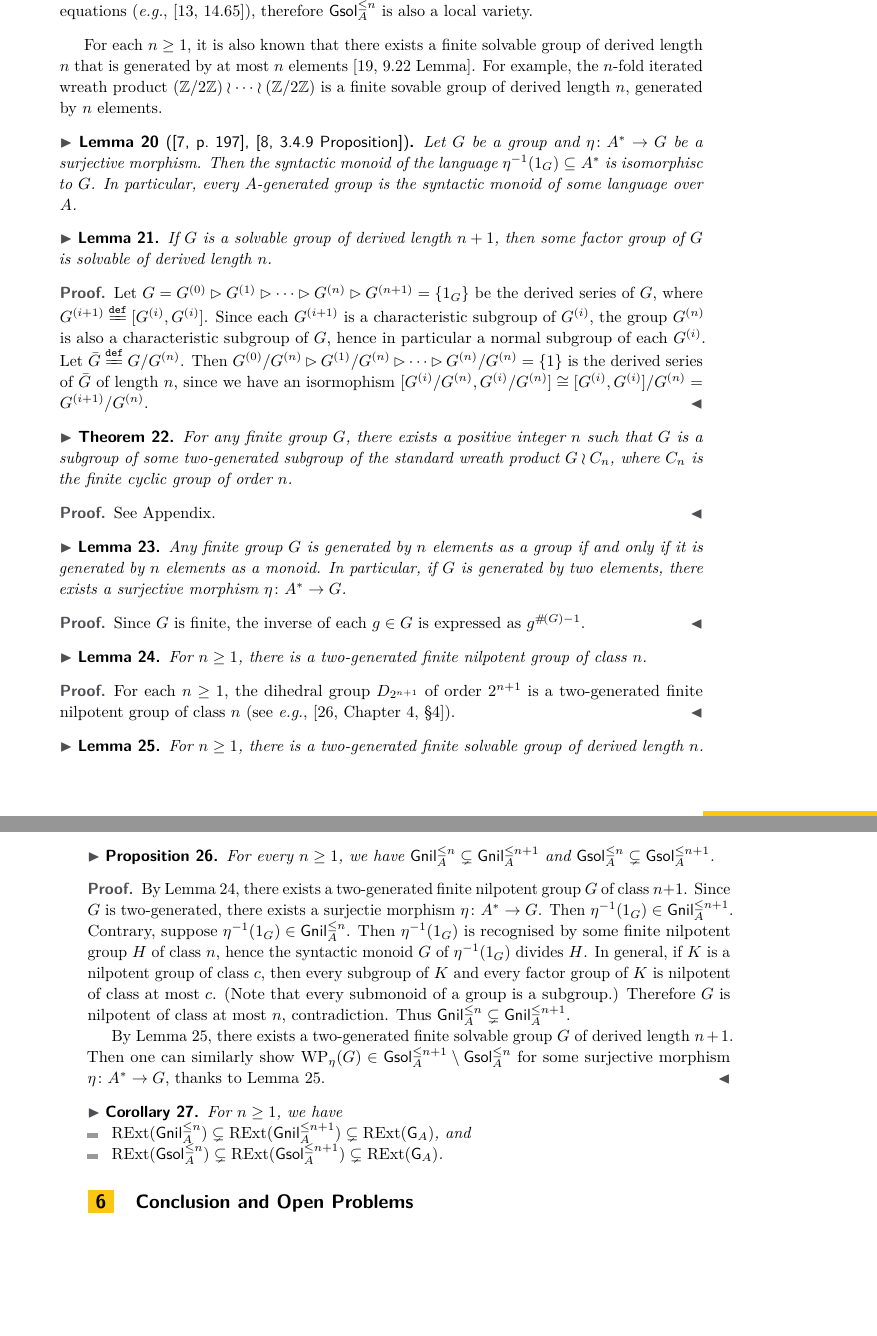
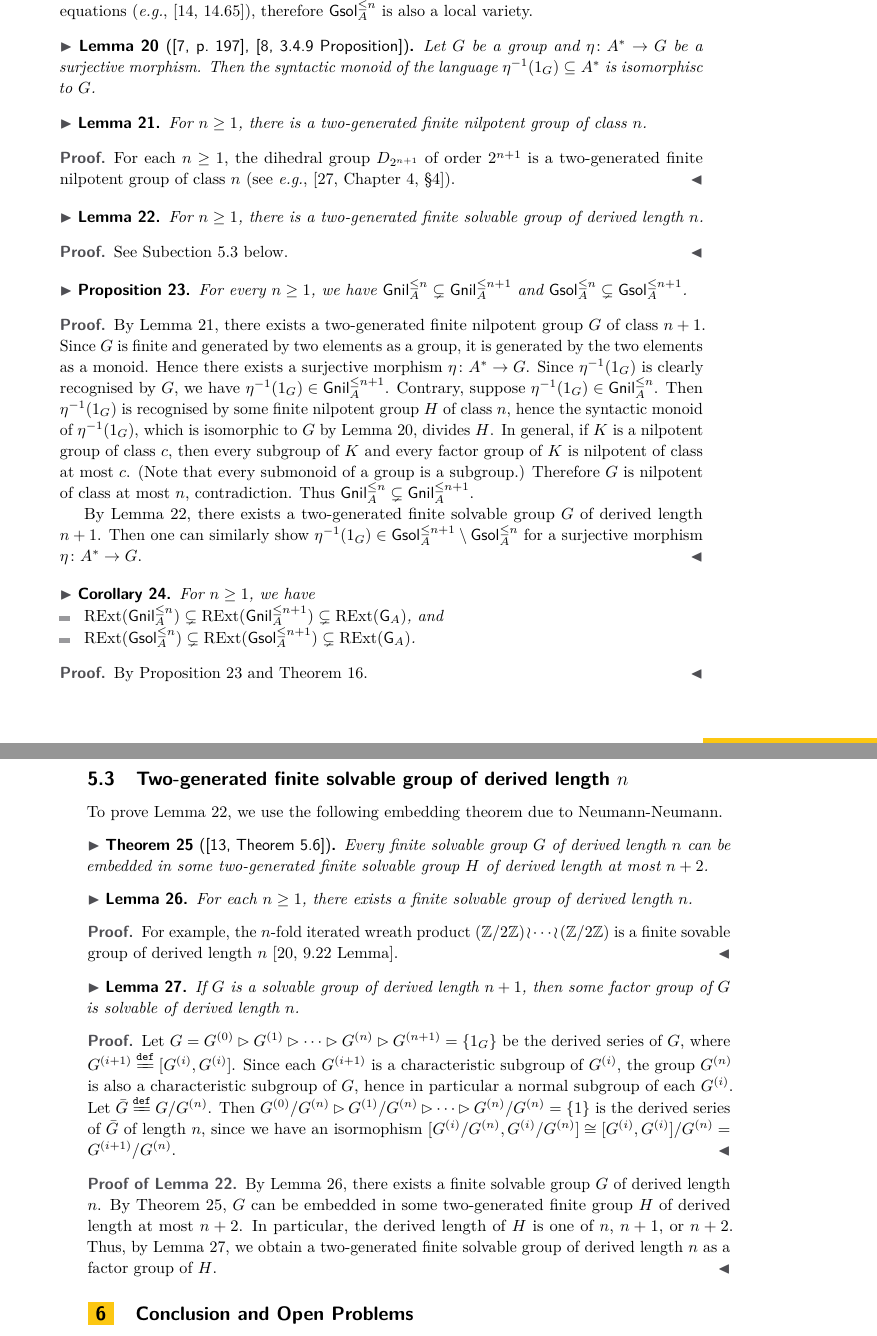
Before and after one commit to sinya8282/sfmeasure, a LaTeX paper (paper.tex, which reads group.tex): two parts of pages 9 and 10 of 12, joined at a grey line, cut so that both start at the same text, the shorter picture padded with empty space. Compiled offline with pdfLaTeX.

Commit message:
temporarily finished

```diff
--- a/group.tex
+++ b/group.tex
@@ -95,11 +98,19 @@ where \(\hat{\eta}\colon \widehat{A^*} \to M_L\) is the composition of \(\eta\)
 %is a finite nilpotent group of class \(n - 1\), generated by \(n\) elements~\cite[Exercise 5.44.(ii)]{rotman-GTM148}.
 %Therefore \(\gnil_A^{\leq n} \subsetneq \gnil_A^{\leq n + 1}\) for each \(n < \card{A}\).
 
-For each \(n \geq 1\), it is also known that there exists a finite solvable group of derived length \(n\)
-that is generated by at most \(n\) elements~\cite[9.22 Lemma]{rose-group}.
-For example, the \(n\)-fold iterated wreath product \((\integer / 2 \integer) \wr \dotsb \wr (\integer / 2 \integer)\)
-is a finite sovable group of derived length \(n\), generated by \(n\) elements.
+%For each \(n \geq 1\), it is also known that there exists a finite solvable group of derived length \(n\)
+%that is generated by at most \(n\) elements~\cite[9.22 Lemma]{rose-group}.
+%For example, the \(n\)-fold iterated wreath product \((\integer / 2 \integer) \wr \dotsb \wr (\integer / 2 \integer)\)
+%is a finite sovable group of derived length \(n\), generated by \(n\) elements.
 %Therefore \(\gsol_A^{\leq n} \subsetneq \gsol_A^{\leq n + 1}\) for each \(n < \card{A}\).
+
+%\begin{lemma}\label{lem:two-gen}
+%  Any finite group \(G\) is generated by \(n\) elements as a group if and only if it is generated by \(n\) elements as a monoid.
+%  In particular, if \(G\) is generated by two elements, there exists a surjective morphism \(\eta\colon A^* \to G\).
+%\end{lemma}
+%\begin{proof}
+%  Since \(G\) is finite, the inverse of each \(g \in G\) is expressed as \(g^{\card{G} - 1}\).
+%\end{proof}
 
 %Let \(G\) be a group and \(\eta\colon A^* \to G\) be a surjective morphism.
 %The \emph{word problem} \(\WP_\eta(G)\) of \(G\) (with respect to \(\eta\))
@@ -108,10 +119,82 @@ is a finite sovable group of derived length \(n\), generated by \(n\) elements.
   Let \(G\) be a group and \(\eta\colon A^* \to G\) be a surjective morphism.
   Then the syntactic monoid of the language \(\eta^{-1}(1_G) \subseteq A^*\) is isomorphisc to \(G\).
   %Then the syntactic monoid of \(\WP_\eta(G)\) is isomorphisc to \(G\).
-  In particular, every \(A\)-generated group is the syntactic monoid of some language over \(A\).
+  %In particular, every \(A\)-generated group is the syntactic monoid of some language over \(A\).
 \end{lemma}
 
-\begin{lemma}
+\begin{lemma}\label{lem:two-gen-nilpotent}
+  For \(n \geq 1\), there is a two-generated finite nilpotent group of class \(n\).
+\end{lemma}
+\begin{proof}
+  For each \(n \geq 1\), the dihedral group \(D_{2^{n + 1}}\) of order \(2^{n + 1}\)
+  is a two-generated finite nilpotent group of class \(n\) (see \eg, \cite[Chapter 4, \S 4]{suzuki-2-ja}).
+\end{proof}
+
+\begin{lemma}\label{lem:two-gen-solvable}
+  For \(n \geq 1\), there is a two-generated finite solvable group of derived length \(n\).
+\end{lemma}
+\begin{proof}
+  See Subection~\ref{subsec:solvable} below.
+\end{proof}
+
+\begin{proposition}\label{prop:strict}
+  For every \(n \geq 1\), we have \(\gnil_A^{\leq n} \subsetneq \gnil_A^{\leq n + 1}\) and \(\gsol_A^{\leq n} \subsetneq \gsol_A^{\leq n + 1}\).
+\end{proposition}
+\begin{proof}
+  By Lemma~\ref{lem:two-gen-nilpotent}, there exists a two-generated finite nilpotent group \(G\) of class \(n + 1\).
+  Since \(G\) is finite and generated by two elements as a group, it is generated by the two elements as a monoid.
+  Hence there exists a surjective morphism \(\eta\colon A^* \to G\).
+  Since \(\eta^{-1}(1_G)\) is clearly recognised by \(G\), we have \(\eta^{-1}(1_G) \in \gnil_A^{\leq n + 1}\).
+  Contrary, suppose \(\eta^{-1}(1_G) \in \gnil_A^{\leq n}\).
+  Then \(\eta^{-1}(1_G)\) is recognised by some finite nilpotent group \(H\) of class \(n\),
+  hence the syntactic monoid of \(\eta^{-1}(1_G)\), which is isomorphic to \(G\) by Lemma~\ref{lem:WP-synt}, divides \(H\).
+  In general, if \(K\) is a nilpotent group of class \(c\),
+  then every subgroup of \(K\) and every factor group of \(K\) is nilpotent of class at most \(c\).
+  (Note that every submonoid of a group is a subgroup.)
+  Therefore \(G\) is nilpotent of class at most \(n\), contradiction.
+  Thus \(\gnil_A^{\leq n} \subsetneq \gnil_A^{\leq n + 1}\).
+
+  By Lemma~\ref{lem:two-gen-solvable}, there exists a two-generated finite solvable group \(G\) of derived length \(n + 1\).
+  Then one can similarly show \(\eta^{-1}(1_G) \in \gsol_A^{\leq n + 1} \setminus \gsol_A^{\leq n}\) for a surjective morphism \(\eta\colon A^* \to G\).
+\end{proof}
+
+\begin{corollary}
+  For \(n \geq 1\), we have
+  \begin{itemize}
+    \item \(\rext(\gnil_A^{\leq n}) \subsetneq \rext(\gnil_A^{\leq n + 1}) \subsetneq \rext(\group_A)\), and
+    \item \(\rext(\gsol_A^{\leq n}) \subsetneq \rext(\gsol_A^{\leq n + 1}) \subsetneq \rext(\group_A)\).
+  \end{itemize}
+\end{corollary}
+\begin{proof}
+  By Proposition~\ref{prop:strict} and Theorem~\ref{thm:group-robust}.
+\end{proof}
+
+\subsection{Two-generated finite solvable group of derived length \(n\)}\label{subsec:solvable}
+
+To prove Lemma~\ref{lem:two-gen-solvable}, we use the following embedding theorem due to Neumann-Neumann.
+\begin{theorem}[{\cite[Theorem 5.6]{neumann-neumann-1959}}]\label{thm:embed-solvable}
+  Every finite solvable group \(G\) of derived length \(n\) can be embedded in
+  some two-generated finite solvable group \(H\) of derived length at most \(n + 2\).
+\end{theorem}
+
+%\begin{lemma}[{\cite[Lemma 2.1]{AM2011}}]\label{lem:length-wreath}
+%  Let \(G\) be a solvable group of derived length \(n\) and \(k \geq 2\) be an integer.
+%  Then the wreath product \(G \wr C_k\) is a solvable group of derived length \(n + 1\),
+%  where \(C_k\) is the finite cyclic group of order \(k\).
+%\end{lemma}
+
+\begin{lemma}\label{lem:solvable-length-n}
+  For each \(n \geq 1\), there exists a finite solvable group of derived length \(n\).
+\end{lemma}
+\begin{proof}
+  %By Lemma~\ref{lem:length-wreath},
+  %the \(n\)-fold iterated wreath product \((\integer / 2 \integer) \wr \dotsb \wr (\integer / 2 \integer)\)
+  %is a finite sovable group of derived length \(n\).
+  For example, the \(n\)-fold iterated wreath product \((\integer / 2 \integer) \wr \dotsb \wr (\integer / 2 \integer)\)
+  is a finite sovable group of derived length \(n\)~\cite[9.22 Lemma]{rose-group}.
+\end{proof}
+
+\begin{lemma}\label{lem:solvable-reduce}
   If \(G\) is a solvable group of derived length \(n + 1\), then some factor group of \(G\) is solvable of derived length \(n\).
 \end{lemma}
 \begin{proof}
@@ -124,61 +207,12 @@ is a finite sovable group of derived length \(n\), generated by \(n\) elements.
   since we have an isormophism \([G^{(i)} / G^{(n)}, G^{(i)} / G^{(n)}] \cong [G^{(i)}, G^{(i)}] / G^{(n)} = G^{(i + 1)} / G^{(n)}\).
 \end{proof}
 
-\begin{theorem}
-  For any finite group \(G\), there exists a positive integer \(n\)
-  such that \(G\) is a subgroup of some two-generated subgroup of the standard wreath product \(G \wr C_n\),
-  where \(C_n\) is the finite cyclic group of order \(n\).
-\end{theorem}
-\begin{proof}
-  See Appendix.
+\begin{proof}[Proof of Lemma~\ref{lem:two-gen-solvable}]
+  By Lemma~\ref{lem:solvable-length-n}, there exists a finite solvable group \(G\) of derived length \(n\).
+  By Theorem~\ref{thm:embed-solvable},
+  \(G\) can be embedded in some two-generated finite group \(H\) of derived length at most \(n + 2\).
+  %By Lemma~\ref{lem:length-wreath}, the derived length of \(G \wr C_k\) is \(n + 1\).
+  In particular, the derived length of \(H\) is one of \(n\), \(n + 1\), or \(n + 2\).
+  Thus, by Lemma~\ref{lem:solvable-reduce},
+  we obtain a two-generated finite solvable group of derived length \(n\) as a factor group of \(H\).
 \end{proof}
-
-\begin{lemma}
-  Any finite group \(G\) is generated by \(n\) elements as a group if and only if it is generated by \(n\) elements as a monoid.
-  In particular, if \(G\) is generated by two elements, there exists a surjective morphism \(\eta\colon A^* \to G\).
-\end{lemma}
-\begin{proof}
-  Since \(G\) is finite, the inverse of each \(g \in G\) is expressed as \(g^{\card{G} - 1}\).
-\end{proof}
-
-\begin{lemma}\label{lem:two-gen-nilpotent}
-  For \(n \geq 1\), there is a two-generated finite nilpotent group of class \(n\).
-\end{lemma}
-\begin{proof}
-  For each \(n \geq 1\), the dihedral group \(D_{2^{n + 1}}\) of order \(2^{n + 1}\)
-  is a two-generated finite nilpotent group of class \(n\) (see \eg, \cite[Chapter 4, \S 4]{suzuki-2-ja}).
-\end{proof}
-
-\begin{lemma}\label{lem:two-gen-solvable}
-  For \(n \geq 1\), there is a two-generated finite solvable group of derived length \(n\).
-\end{lemma}
-
-\begin{proposition}\label{prop:strict}
-  For every \(n \geq 1\), we have \(\gnil_A^{\leq n} \subsetneq \gnil_A^{\leq n + 1}\) and \(\gsol_A^{\leq n} \subsetneq \gsol_A^{\leq n + 1}\).
-\end{proposition}
-\begin{proof}
-  By Lemma~\ref{lem:two-gen-nilpotent}, there exists a two-generated finite nilpotent group \(G\) of class \(n + 1\).
-  Since \(G\) is two-generated, there exists a surjectie morphism \(\eta\colon A^* \to G\).
-  %By Lemma~\ref{lem:WP-synt},
-  Then \(\eta^{-1}(1_G) \in \gnil_A^{\leq n + 1}\).
-  Contrary, suppose \(\eta^{-1}(1_G) \in \gnil_A^{\leq n}\).
-  Then \(\eta^{-1}(1_G)\) is recognised by some finite nilpotent group \(H\) of class \(n\),
-  hence the syntactic monoid \(G\) of \(\eta^{-1}(1_G)\) divides \(H\).
-  In general, if \(K\) is a nilpotent group of class \(c\),
-  then every subgroup of \(K\) and every factor group of \(K\) is nilpotent of class at most \(c\).
-  (Note that every submonoid of a group is a subgroup.)
-  Therefore \(G\) is nilpotent of class at most \(n\), contradiction.
-  Thus \(\gnil_A^{\leq n} \subsetneq \gnil_A^{\leq n + 1}\).
-
-  By Lemma~\ref{lem:two-gen-solvable}, there exists a two-generated finite solvable group \(G\) of derived length \(n + 1\).
-  Then one can similarly show \(\WP_\eta(G) \in \gsol_A^{\leq n + 1} \setminus \gsol_A^{\leq n}\) for some surjective morphism \(\eta\colon A^* \to G\),
-  thanks to Lemma~\ref{lem:two-gen-solvable}.
-\end{proof}
-
-\begin{corollary}
-  For \(n \geq 1\), we have
-  \begin{itemize}
-    \item \(\rext(\gnil_A^{\leq n}) \subsetneq \rext(\gnil_A^{\leq n + 1}) \subsetneq \rext(\group_A)\), and
-    \item \(\rext(\gsol_A^{\leq n}) \subsetneq \rext(\gsol_A^{\leq n + 1}) \subsetneq \rext(\group_A)\).
-  \end{itemize}
-\end{corollary}
```
Also changed, not shown: ref.bib (+41 -6 lines), group.tex (9 more changed lines). Lines whose indentation alone changed are shown as unchanged.
